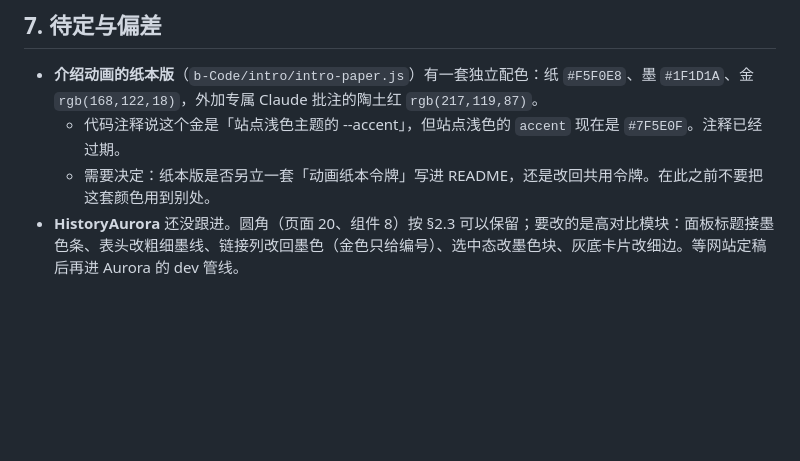
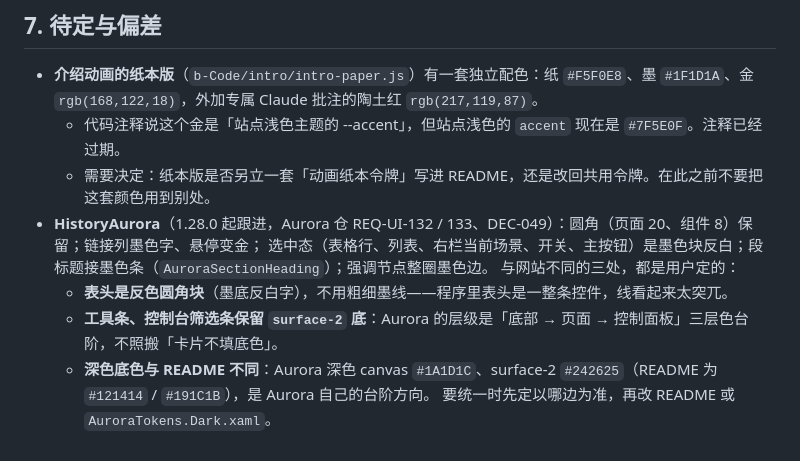
Before and after one commit to cyx3705/2026-031, a Markdown page: z-OneHistoryID/网站风格.md, the part around the change. GitHub-like rendering; blank space fills up the shorter version.

Commit message:
docs(id): 记下 HistoryAurora 1.28.0 的落地与三处偏差（反色表头、控制面板底色、深色底色）

```diff
--- a/z-OneHistoryID/网站风格.md
+++ b/z-OneHistoryID/网站风格.md
@@ -225,4 +225,10 @@
 - **介绍动画的纸本版**（`b-Code/intro/intro-paper.js`）有一套独立配色：纸 `#F5F0E8`、墨 `#1F1D1A`、金 `rgb(168,122,18)`，外加专属 Claude 批注的陶土红 `rgb(217,119,87)`。
   - 代码注释说这个金是「站点浅色主题的 --accent」，但站点浅色的 `accent` 现在是 `#7F5E0F`。注释已经过期。
   - 需要决定：纸本版是否另立一套「动画纸本令牌」写进 README，还是改回共用令牌。在此之前不要把这套颜色用到别处。
-- **HistoryAurora** 还没跟进。圆角（页面 20、组件 8）按 §2.3 可以保留；要改的是高对比模块：面板标题接墨色条、表头改粗细墨线、链接列改回墨色（金色只给编号）、选中态改墨色块、灰底卡片改细边。等网站定稿后再进 Aurora 的 dev 管线。
+- **HistoryAurora**（1.28.0 起跟进，Aurora 仓 REQ-UI-132 / 133、DEC-049）：圆角（页面 20、组件 8）保留；链接列墨色字、悬停变金；
+  选中态（表格行、列表、右栏当前场景、开关、主按钮）是墨色块反白；段标题接墨色条（`AuroraSectionHeading`）；强调节点整圈墨色边。
+  与网站不同的三处，都是用户定的：
+  - **表头是反色圆角块**（墨底反白字），不用粗细墨线——程序里表头是一整条控件，线看起来太突兀。
+  - **工具条、控制台筛选条保留 `surface-2` 底**：Aurora 的层级是「底部 → 页面 → 控制面板」三层色台阶，不照搬「卡片不填底色」。
+  - **深色底色与 README 不同**：Aurora 深色 canvas `#1A1D1C`、surface-2 `#242625`（README 为 `#121414` / `#191C1B`），是 Aurora 自己的台阶方向。
+    要统一时先定以哪边为准，再改 README 或 `AuroraTokens.Dark.xaml`。
```
